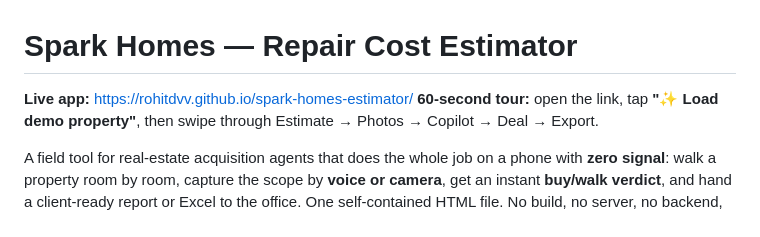
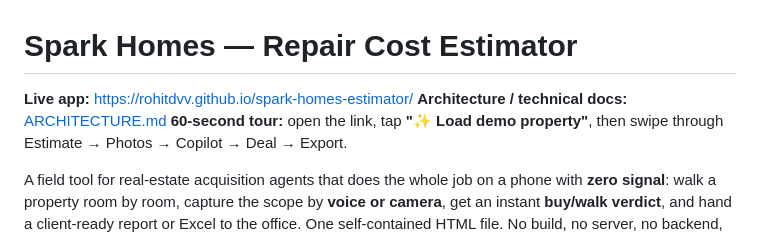
Before and after one commit to rohitdvv/spark-homes-estimator, a Markdown page: README.md, the part around the change. Rendered like a GitHub page.

```diff
--- a/README.md
+++ b/README.md
@@ -1,6 +1,7 @@
 # Spark Homes — Repair Cost Estimator
 
 **Live app:** https://rohitdvv.github.io/spark-homes-estimator/
+**Architecture / technical docs:** [ARCHITECTURE.md](ARCHITECTURE.md)
 **60-second tour:** open the link, tap **"✨ Load demo property"**, then swipe
 through Estimate → Photos → Copilot → Deal → Export.
 
```
Also changed, not shown: ARCHITECTURE.md (added, +327 -0 lines).
